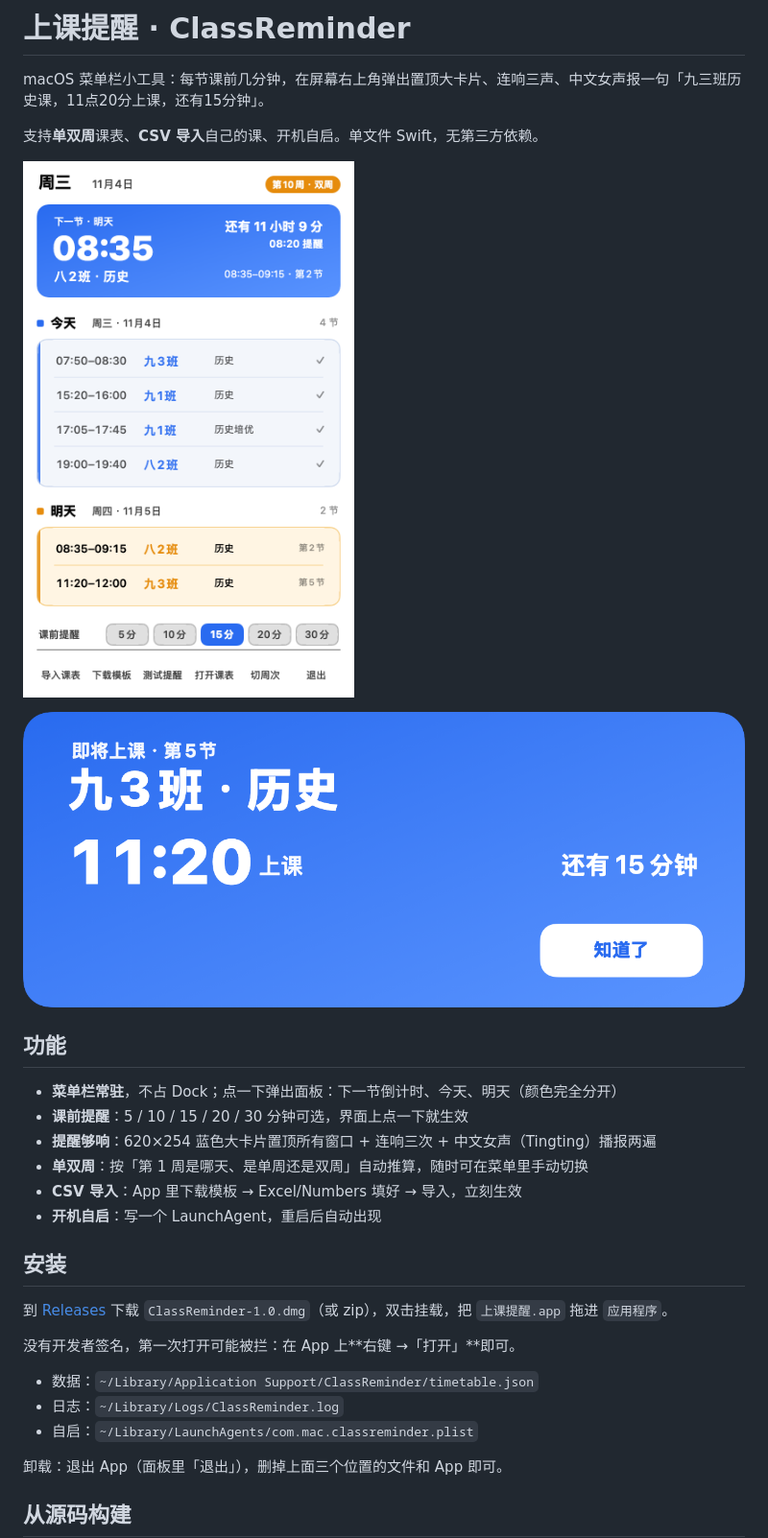
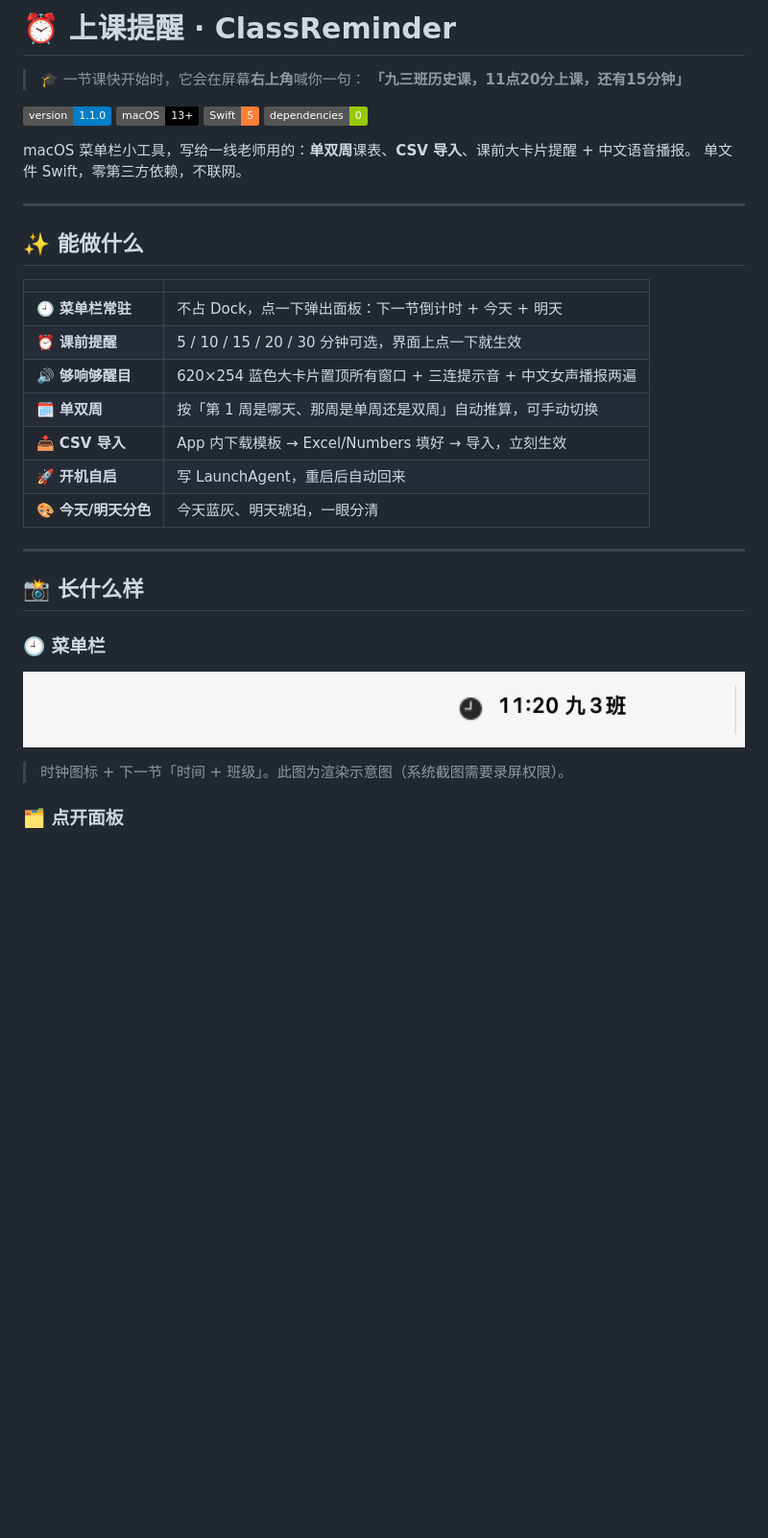
Before and after one commit to chinachenkeke-source/class-reminder, a Markdown page: README.md, the part around one of its changes. Shown at 96% size. Rendered like a GitHub page; pictures changed too: preview.png, statusbar.png (added); badges without logos; blank space fills up the shorter version.

```diff
--- a/README.md
+++ b/README.md
@@ -1,33 +1,39 @@
-# 上课提醒 · ClassReminder
+# ⏰ 上课提醒 · ClassReminder
 
-macOS 菜单栏小工具：每节课前几分钟，在屏幕右上角弹出置顶大卡片、连响三声、中文女声报一句「九三班历史课，11点20分上课，还有15分钟」。
+> 🎓 一节课快开始时，它会在屏幕**右上角**喊你一句：
+> **「九三班历史课，11点20分上课，还有15分钟」**
 
-支持**单双周**课表、**CSV 导入**自己的课、开机自启。单文件 Swift，无第三方依赖。
+![version](https://img.shields.io/badge/version-1.1.0-blue)
+![platform](https://img.shields.io/badge/macOS-13%2B-black)
+![swift](https://img.shields.io/badge/Swift-5-orange)
+![deps](https://img.shields.io/badge/dependencies-0-green)
 
-![菜单栏面板](preview.png)
+macOS 菜单栏小工具，写给一线老师用的：**单双周**课表、**CSV 导入**、课前大卡片提醒 + 中文语音播报。
+单文件 Swift，零第三方依赖，不联网。
 
-![上课提醒](preview-alert.png)
+---
 
-## 功能
+## ✨ 能做什么
 
-- **菜单栏常驻**，不占 Dock；点一下弹出面板：下一节倒计时、今天、明天（颜色完全分开）
-- **课前提醒**：5 / 10 / 15 / 20 / 30 分钟可选，界面上点一下就生效
-- **提醒够响**：620×254 蓝色大卡片置顶所有窗口 + 连响三次 + 中文女声（Tingting）播报两遍
-- **单双周**：按「第 1 周是哪天、是单周还是双周」自动推算，随时可在菜单里手动切换
-- **CSV 导入**：App 里下载模板 → Excel/Numbers 填好 → 导入，立刻生效
-- **开机自启**：写一个 LaunchAgent，重启后自动出现
+| | |
+|---|---|
+| 🕘 **菜单栏常驻** | 不占 Dock，点一下弹出面板：下一节倒计时 + 今天 + 明天 |
+| ⏰ **课前提醒** | 5 / 10 / 15 / 20 / 30 分钟可选，界面上点一下就生效 |
+| 🔊 **够响够醒目** | 620×254 蓝色大卡片置顶所有窗口 + 三连提示音 + 中文女声播报两遍 |
+| 🗓️ **单双周** | 按「第 1 周是哪天、那周是单周还是双周」自动推算，可手动切换 |
+| 📥 **CSV 导入** | App 内下载模板 → Excel/Numbers 填好 → 导入，立刻生效 |
+| 🚀 **开机自启** | 写 LaunchAgent，重启后自动回来 |
+| 🎨 **今天/明天分色** | 今天蓝灰、明天琥珀，一眼分清 |
 
-## 安装
+---
 
-到 [Releases](../../releases) 下载 `ClassReminder-1.0.dmg`（或 zip），双击挂载，把 `上课提醒.app` 拖进 `应用程序`。
+## 📸 长什么样
 
-没有开发者签名，第一次打开可能被拦：在 App 上**右键 →「打开」**即可。
+### 🕘 菜单栏
 
-- 数据：`~/Library/Application Support/ClassReminder/timetable.json`
-- 日志：`~/Library/Logs/ClassReminder.log`
-- 自启：`~/Library/LaunchAgents/com.mac.classreminder.plist`
+![状态栏](statusbar.png)
 
-卸载：退出 App（面板里「退出」），删掉上面三个位置的文件和 App 即可。
+> 时钟图标 + 下一节「时间 + 班级」。此图为渲染示意图（系统截图需要录屏权限）。
 
-## 从源码构建
+### 🗂 点开面板
 
```
Also changed, not shown: other parts of README.md (+99 -42 lines), CHANGELOG.md (added, +37 -0 lines), 2 other files.
